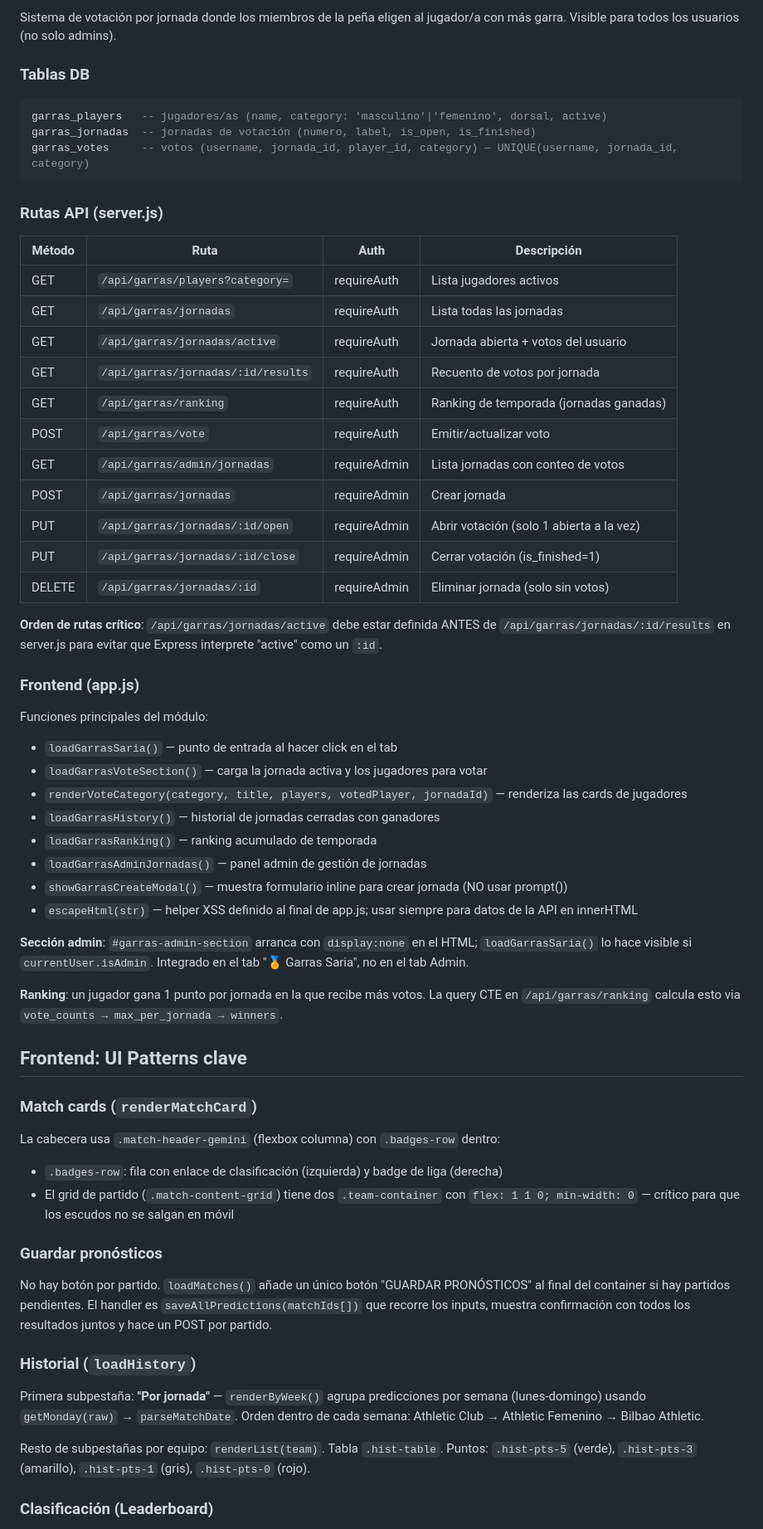
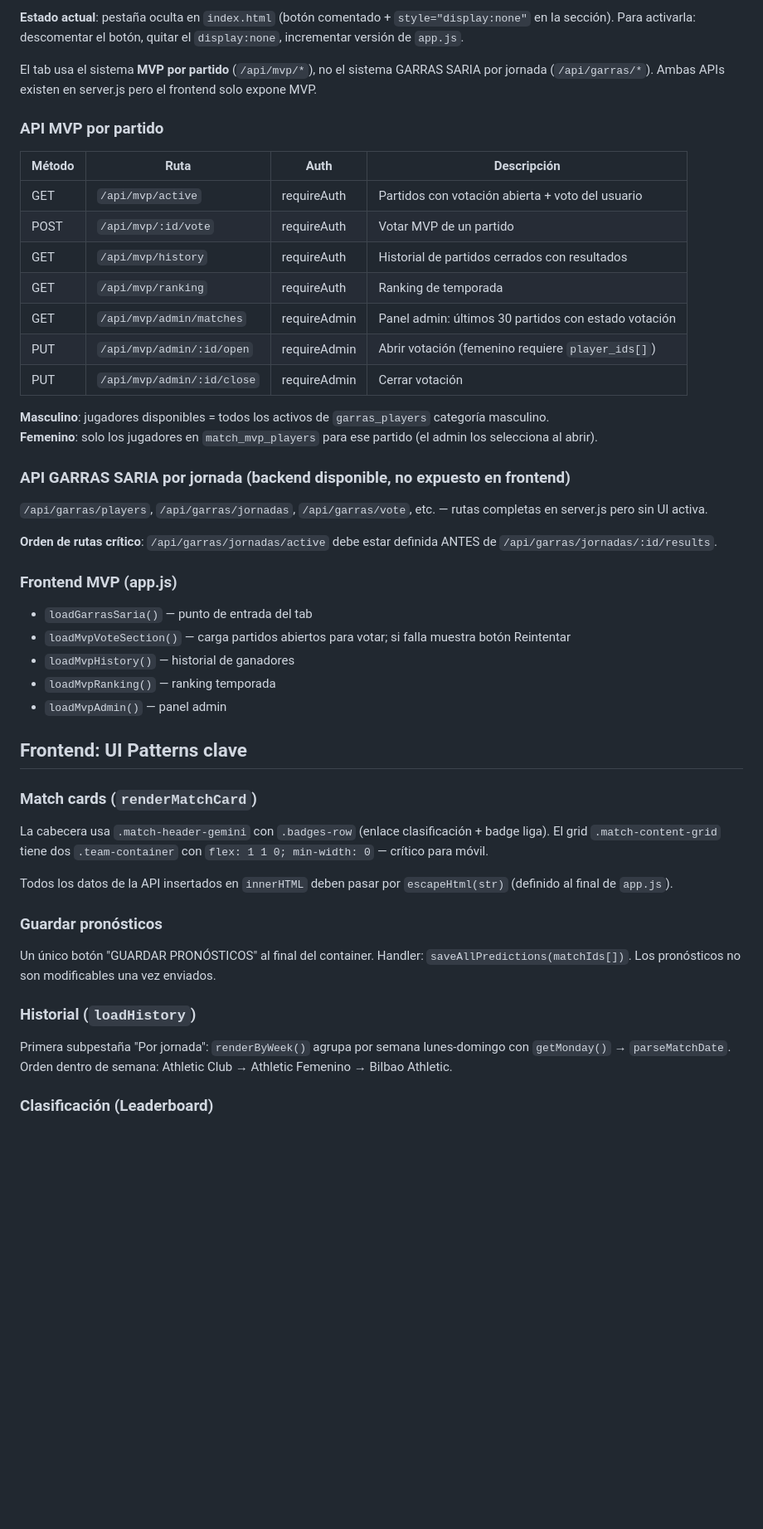
Before and after one commit to aitorulibarri/Bolilla-garras, a Markdown page: CLAUDE.md, the part around one of its changes. Shown at 83% size. Drawn GitHub-style; blank space fills up the shorter version.

````diff
--- a/CLAUDE.md
+++ b/CLAUDE.md
@@ -87,65 +103,52 @@ JWT stateless, token en `localStorage` como `bolilla_token`. Duración: 24h. Mid
 
-Sistema de votación por jornada donde los miembros de la peña eligen al jugador/a con más garra. Visible para todos los usuarios (no solo admins).
+**Estado actual**: pestaña oculta en `index.html` (botón comentado + `style="display:none"` en la sección). Para activarla: descomentar el botón, quitar el `display:none`, incrementar versión de `app.js`.
 
-### Tablas DB
+El tab usa el sistema **MVP por partido** (`/api/mvp/*`), no el sistema GARRAS SARIA por jornada (`/api/garras/*`). Ambas APIs existen en server.js pero el frontend solo expone MVP.
 
-```sql
-garras_players   -- jugadores/as (name, category: 'masculino'|'femenino', dorsal, active)
-garras_jornadas  -- jornadas de votación (numero, label, is_open, is_finished)
-garras_votes     -- votos (username, jornada_id, player_id, category) — UNIQUE(username, jornada_id, category)
-```
-
-### Rutas API (server.js)
+### API MVP por partido
 
 | Método | Ruta | Auth | Descripción |
 |--------|------|------|-------------|
-| GET | `/api/garras/players?category=` | requireAuth | Lista jugadores activos |
-| GET | `/api/garras/jornadas` | requireAuth | Lista todas las jornadas |
-| GET | `/api/garras/jornadas/active` | requireAuth | Jornada abierta + votos del usuario |
-| GET | `/api/garras/jornadas/:id/results` | requireAuth | Recuento de votos por jornada |
-| GET | `/api/garras/ranking` | requireAuth | Ranking de temporada (jornadas ganadas) |
-| POST | `/api/garras/vote` | requireAuth | Emitir/actualizar voto |
-| GET | `/api/garras/admin/jornadas` | requireAdmin | Lista jornadas con conteo de votos |
-| POST | `/api/garras/jornadas` | requireAdmin | Crear jornada |
-| PUT | `/api/garras/jornadas/:id/open` | requireAdmin | Abrir votación (solo 1 abierta a la vez) |
-| PUT | `/api/garras/jornadas/:id/close` | requireAdmin | Cerrar votación (is_finished=1) |
-| DELETE | `/api/garras/jornadas/:id` | requireAdmin | Eliminar jornada (solo sin votos) |
+| GET | `/api/mvp/active` | requireAuth | Partidos con votación abierta + voto del usuario |
+| POST | `/api/mvp/:id/vote` | requireAuth | Votar MVP de un partido |
+| GET | `/api/mvp/history` | requireAuth | Historial de partidos cerrados con resultados |
+| GET | `/api/mvp/ranking` | requireAuth | Ranking de temporada |
+| GET | `/api/mvp/admin/matches` | requireAdmin | Panel admin: últimos 30 partidos con estado votación |
+| PUT | `/api/mvp/admin/:id/open` | requireAdmin | Abrir votación (femenino requiere `player_ids[]`) |
+| PUT | `/api/mvp/admin/:id/close` | requireAdmin | Cerrar votación |
 
-**Orden de rutas crítico**: `/api/garras/jornadas/active` debe estar definida ANTES de `/api/garras/jornadas/:id/results` en server.js para evitar que Express interprete "active" como un `:id`.
+**Masculino**: jugadores disponibles = todos los activos de `garras_players` categoría masculino.
+**Femenino**: solo los jugadores en `match_mvp_players` para ese partido (el admin los selecciona al abrir).
 
-### Frontend (app.js)
+### API GARRAS SARIA por jornada (backend disponible, no expuesto en frontend)
 
-Funciones principales del módulo:
-- `loadGarrasSaria()` — punto de entrada al hacer click en el tab
-- `loadGarrasVoteSection()` — carga la jornada activa y los jugadores para votar
-- `renderVoteCategory(category, title, players, votedPlayer, jornadaId)` — renderiza las cards de jugadores
-- `loadGarrasHistory()` — historial de jornadas cerradas con ganadores
-- `loadGarrasRanking()` — ranking acumulado de temporada
-- `loadGarrasAdminJornadas()` — panel admin de gestión de jornadas
-- `showGarrasCreateModal()` — muestra formulario inline para crear jornada (NO usar prompt())
-- `escapeHtml(str)` — helper XSS definido al final de app.js; usar siempre para datos de la API en innerHTML
+`/api/garras/players`, `/api/garras/jornadas`, `/api/garras/vote`, etc. — rutas completas en server.js pero sin UI activa.
 
-**Sección admin**: `#garras-admin-section` arranca con `display:none` en el HTML; `loadGarrasSaria()` lo hace visible si `currentUser.isAdmin`. Integrado en el tab "🏅 Garras Saria", no en el tab Admin.
+**Orden de rutas crítico**: `/api/garras/jornadas/active` debe estar definida ANTES de `/api/garras/jornadas/:id/results`.
 
-**Ranking**: un jugador gana 1 punto por jornada en la que recibe más votos. La query CTE en `/api/garras/ranking` calcula esto via `vote_counts → max_per_jornada → winners`.
+### Frontend MVP (app.js)
+
+- `loadGarrasSaria()` — punto de entrada del tab
+- `loadMvpVoteSection()` — carga partidos abiertos para votar; si falla muestra botón Reintentar
+- `loadMvpHistory()` — historial de ganadores
+- `loadMvpRanking()` — ranking temporada
+- `loadMvpAdmin()` — panel admin
 
 ## Frontend: UI Patterns clave
 
 ### Match cards (`renderMatchCard`)
 
-La cabecera usa `.match-header-gemini` (flexbox columna) con `.badges-row` dentro:
-- `.badges-row`: fila con enlace de clasificación (izquierda) y badge de liga (derecha)
-- El grid de partido (`.match-content-grid`) tiene dos `.team-container` con `flex: 1 1 0; min-width: 0` — crítico para que los escudos no se salgan en móvil
+La cabecera usa `.match-header-gemini` con `.badges-row` (enlace clasificación + badge liga). El grid `.match-content-grid` tiene dos `.team-container` con `flex: 1 1 0; min-width: 0` — crítico para móvil.
+
+Todos los datos de la API insertados en `innerHTML` deben pasar por `escapeHtml(str)` (definido al final de `app.js`).
 
 ### Guardar pronósticos
 
-No hay botón por partido. `loadMatches()` añade un único botón "GUARDAR PRONÓSTICOS" al final del container si hay partidos pendientes. El handler es `saveAllPredictions(matchIds[])` que recorre los inputs, muestra confirmación con todos los resultados juntos y hace un POST por partido.
+Un único botón "GUARDAR PRONÓSTICOS" al final del container. Handler: `saveAllPredictions(matchIds[])`. Los pronósticos no son modificables una vez enviados.
 
 ### Historial (`loadHistory`)
 
-Primera subpestaña: **"Por jornada"** — `renderByWeek()` agrupa predicciones por semana (lunes-domingo) usando `getMonday(raw)` → `parseMatchDate`. Orden dentro de cada semana: Athletic Club → Athletic Femenino → Bilbao Athletic.
-
-Resto de subpestañas por equipo: `renderList(team)`. Tabla `.hist-table`. Puntos: `.hist-pts-5` (verde), `.hist-pts-3` (amarillo), `.hist-pts-1` (gris), `.hist-pts-0` (rojo).
+Primera subpestaña "Por jornada": `renderByWeek()` agrupa por semana lunes-domingo con `getMonday()` → `parseMatchDate`. Orden dentro de semana: Athletic Club → Athletic Femenino → Bilbao Athletic.
 
 ### Clasificación (Leaderboard)
 
````
Also changed, not shown: other parts of CLAUDE.md (+71 -55 lines).
